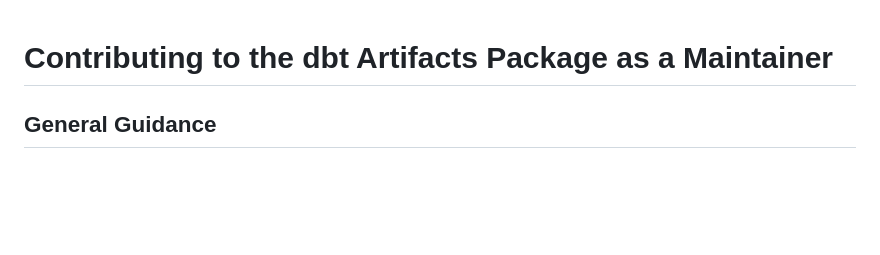
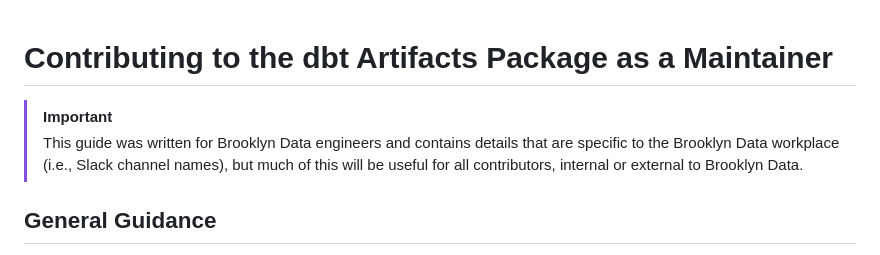
Before and after one commit to brooklyn-data/dbt_artifacts, a Markdown page: docs/MAINTAINERS.md, the part around the change. Rendered like a GitHub page; blank space fills up the shorter version.

Commit message:
Add clarification to MAINTAINERS

```diff
--- a/docs/MAINTAINERS.md
+++ b/docs/MAINTAINERS.md
@@ -1,4 +1,8 @@
 # Contributing to the dbt Artifacts Package as a Maintainer
+
+> [!IMPORTANT]
+> This guide was written for Brooklyn Data engineers and contains details that are specific to the Brooklyn Data workplace (i.e., Slack channel names), but much of this
+> will be useful for all contributors, internal or external to Brooklyn Data.
 
 ## General Guidance
 - You can create your own branches in the repo - no need to fork. Make sure to ask in the #_dbt_artifacts Slack channel
```
